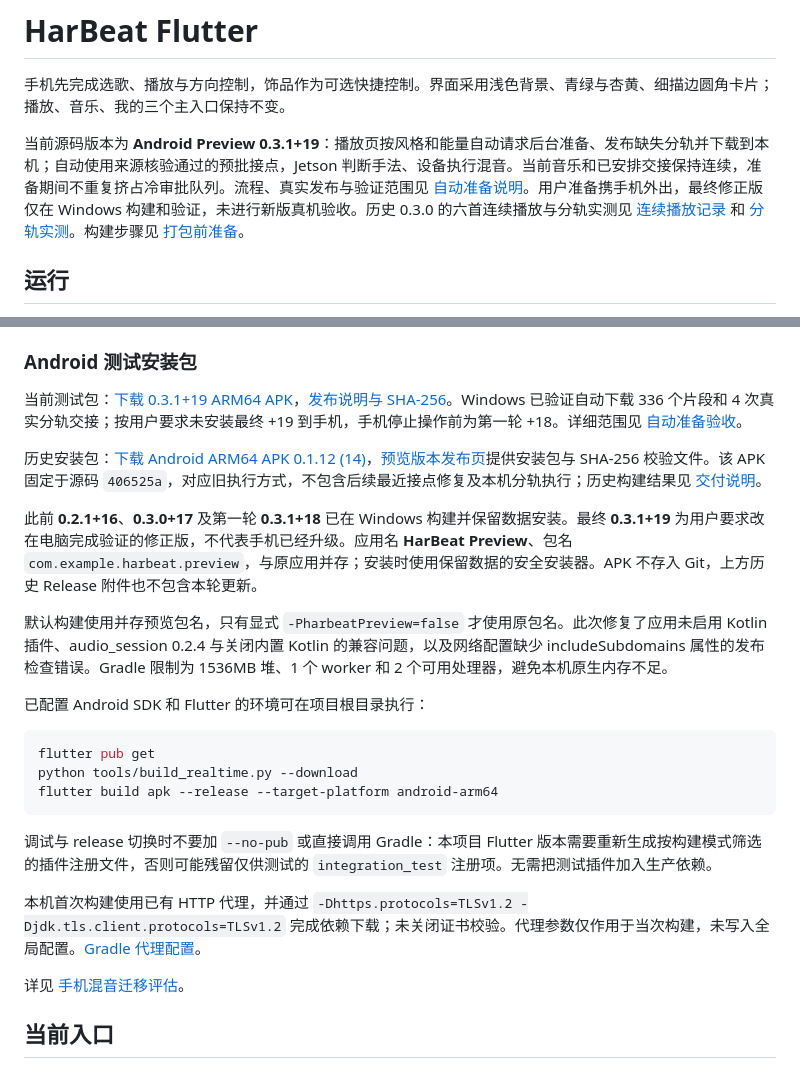
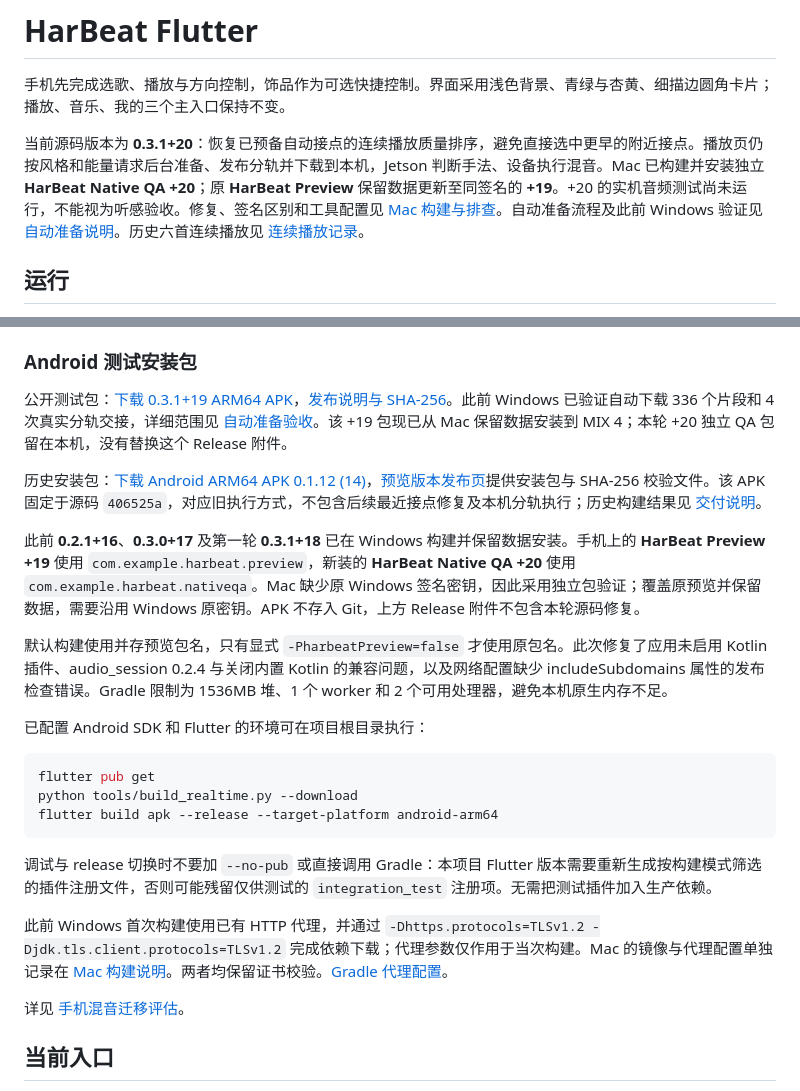
Before and after one commit to jihaobi123/harbeat-mobile, a Markdown page: README.md, 2 parts joined by grey strips. Drawn GitHub-style.

Commit message:
Record Mac APK delivery and preserve Windows signing guidance

```diff
--- a/README.md
+++ b/README.md
@@ -2,7 +2,7 @@
 
 手机先完成选歌、播放与方向控制，饰品作为可选快捷控制。界面采用浅色背景、青绿与杏黄、细描边圆角卡片；播放、音乐、我的三个主入口保持不变。
 
-当前源码版本为 **Android Preview 0.3.1+19**：播放页按风格和能量自动请求后台准备、发布缺失分轨并下载到本机；自动使用来源核验通过的预批接点，Jetson 判断手法、设备执行混音。当前音乐和已安排交接保持连续，准备期间不重复挤占冷审批队列。流程、真实发布与验证范围见 [自动准备说明](docs/automatic-preparation-20261022.md)。用户准备携手机外出，最终修正版仅在 Windows 构建和验证，未进行新版真机验收。历史 0.3.0 的六首连续播放与分轨实测见 [连续播放记录](docs/android-continuous-playback-20261021.md) 和 [分轨实测](docs/backend-mix-publishing-followup-20261022.md)。构建步骤见 [打包前准备](docs/windows-pre-apk-20261021.md)。
+当前源码版本为 **0.3.1+20**：恢复已预备自动接点的连续播放质量排序，避免直接选中更早的附近接点。播放页仍按风格和能量请求后台准备、发布分轨并下载到本机，Jetson 判断手法、设备执行混音。Mac 已构建并安装独立 **HarBeat Native QA +20**；原 **HarBeat Preview** 保留数据更新至同签名的 **+19**。+20 的实机音频测试尚未运行，不能视为听感验收。修复、签名区别和工具配置见 [Mac 构建与排查](docs/macos-android-setup-20261022.md)。自动准备流程及此前 Windows 验证见 [自动准备说明](docs/automatic-preparation-20261022.md)。历史六首连续播放见 [连续播放记录](docs/android-continuous-playback-20261021.md)。
 
 ## 运行
 
@@ -54,11 +54,11 @@ python tools/serve_preview.py --port 8766
 
 ### Android 测试安装包
 
-当前测试包：[下载 0.3.1+19 ARM64 APK](https://github.com/jihaobi123/harbeat-mobile/releases/download/v0.3.1-preview-20261022/HarBeat-Preview-0.3.1-19-20261022-AutoPrepare-arm64.apk)，[发布说明与 SHA-256](https://github.com/jihaobi123/harbeat-mobile/releases/tag/v0.3.1-preview-20261022)。Windows 已验证自动下载 336 个片段和 4 次真实分轨交接；按用户要求未安装最终 +19 到手机，手机停止操作前为第一轮 +18。详细范围见 [自动准备验收](docs/automatic-preparation-20261022.md)。
+公开测试包：[下载 0.3.1+19 ARM64 APK](https://github.com/jihaobi123/harbeat-mobile/releases/download/v0.3.1-preview-20261022/HarBeat-Preview-0.3.1-19-20261022-AutoPrepare-arm64.apk)，[发布说明与 SHA-256](https://github.com/jihaobi123/harbeat-mobile/releases/tag/v0.3.1-preview-20261022)。此前 Windows 已验证自动下载 336 个片段和 4 次真实分轨交接，详细范围见 [自动准备验收](docs/automatic-preparation-20261022.md)。该 +19 包现已从 Mac 保留数据安装到 MIX 4；本轮 +20 独立 QA 包留在本机，没有替换这个 Release 附件。
 
 历史安装包：[下载 Android ARM64 APK 0.1.12 (14)](https://github.com/jihaobi123/harbeat-mobile/releases/download/v0.1.12-preview-20261020/HarBeat-Preview-20261020-UnifiedAuto-arm64.apk)，[预览版本发布页](https://github.com/jihaobi123/harbeat-mobile/releases/tag/v0.1.12-preview-20261020)提供安装包与 SHA-256 校验文件。该 APK 固定于源码 `406525a`，对应旧执行方式，不包含后续最近接点修复及本机分轨执行；历史构建结果见 [交付说明](docs/unified-playback-20261020.md)。
 
-此前 **0.2.1+16**、**0.3.0+17** 及第一轮 **0.3.1+18** 已在 Windows 构建并保留数据安装。最终 **0.3.1+19** 为用户要求改在电脑完成验证的修正版，不代表手机已经升级。应用名 **HarBeat Preview**、包名 `com.example.harbeat.preview`，与原应用并存；安装时使用保留数据的安全安装器。APK 不存入 Git，上方历史 Release 附件也不包含本轮更新。
+此前 **0.2.1+16**、**0.3.0+17** 及第一轮 **0.3.1+18** 已在 Windows 构建并保留数据安装。手机上的 **HarBeat Preview +19** 使用 `com.example.harbeat.preview`，新装的 **HarBeat Native QA +20** 使用 `com.example.harbeat.nativeqa`。Mac 缺少原 Windows 签名密钥，因此采用独立包验证；覆盖原预览并保留数据，需要沿用 Windows 原密钥。APK 不存入 Git，上方 Release 附件不包含本轮源码修复。
 
 默认构建使用并存预览包名，只有显式 `-PharbeatPreview=false` 才使用原包名。此次修复了应用未启用 Kotlin 插件、audio_session 0.2.4 与关闭内置 Kotlin 的兼容问题，以及网络配置缺少 includeSubdomains 属性的发布检查错误。Gradle 限制为 1536MB 堆、1 个 worker 和 2 个可用处理器，避免本机原生内存不足。
 
@@ -72,7 +72,7 @@ flutter build apk --release --target-platform android-arm64
 
 调试与 release 切换时不要加 `--no-pub` 或直接调用 Gradle：本项目 Flutter 版本需要重新生成按构建模式筛选的插件注册文件，否则可能残留仅供测试的 `integration_test` 注册项。无需把测试插件加入生产依赖。
 
-本机首次构建使用已有 HTTP 代理，并通过 `-Dhttps.protocols=TLSv1.2 -Djdk.tls.client.protocols=TLSv1.2` 完成依赖下载；未关闭证书校验。代理参数仅作用于当次构建，未写入全局配置。[Gradle 代理配置](https://docs.gradle.org/current/userguide/networking.html)。
+此前 Windows 首次构建使用已有 HTTP 代理，并通过 `-Dhttps.protocols=TLSv1.2 -Djdk.tls.client.protocols=TLSv1.2` 完成依赖下载；代理参数仅作用于当次构建。Mac 的镜像与代理配置单独记录在 [Mac 构建说明](docs/macos-android-setup-20261022.md)。两者均保留证书校验。[Gradle 代理配置](https://docs.gradle.org/current/userguide/networking.html)。
 
 详见 [手机混音迁移评估](docs/mobile-mixing-assessment.md)。
 
```
Also changed, not shown: docs/macos-android-setup-20261022.md (+21 -1 lines).
